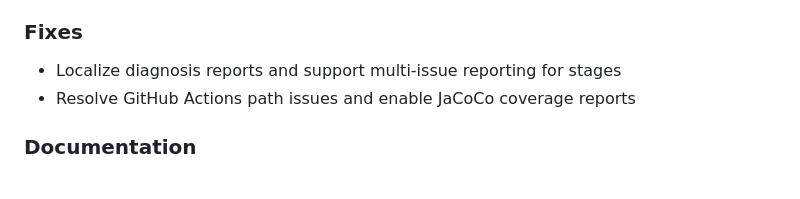
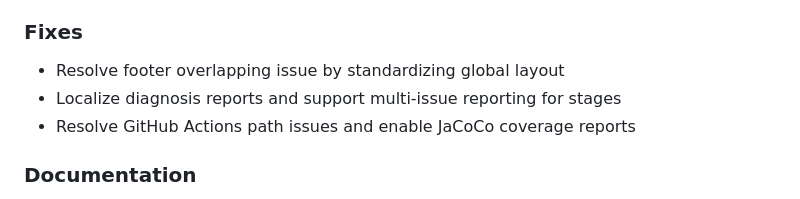
Before and after one commit to petrel2015/Spark-Performance-Insight, a Markdown page: CHANGELOG.md, the part around the change. Drawn GitHub-style.

```diff
--- a/CHANGELOG.md
+++ b/CHANGELOG.md
@@ -7,6 +7,7 @@
 - Implement Spring AI based MCP server for autonomous LLM analysis
 
 ### Fixes
+- Resolve footer overlapping issue by standardizing global layout
 - Localize diagnosis reports and support multi-issue reporting for stages
 - Resolve GitHub Actions path issues and enable JaCoCo coverage reports
 
```
Also changed, not shown: CHANGELOG.zh.md (+1 -0 lines).
